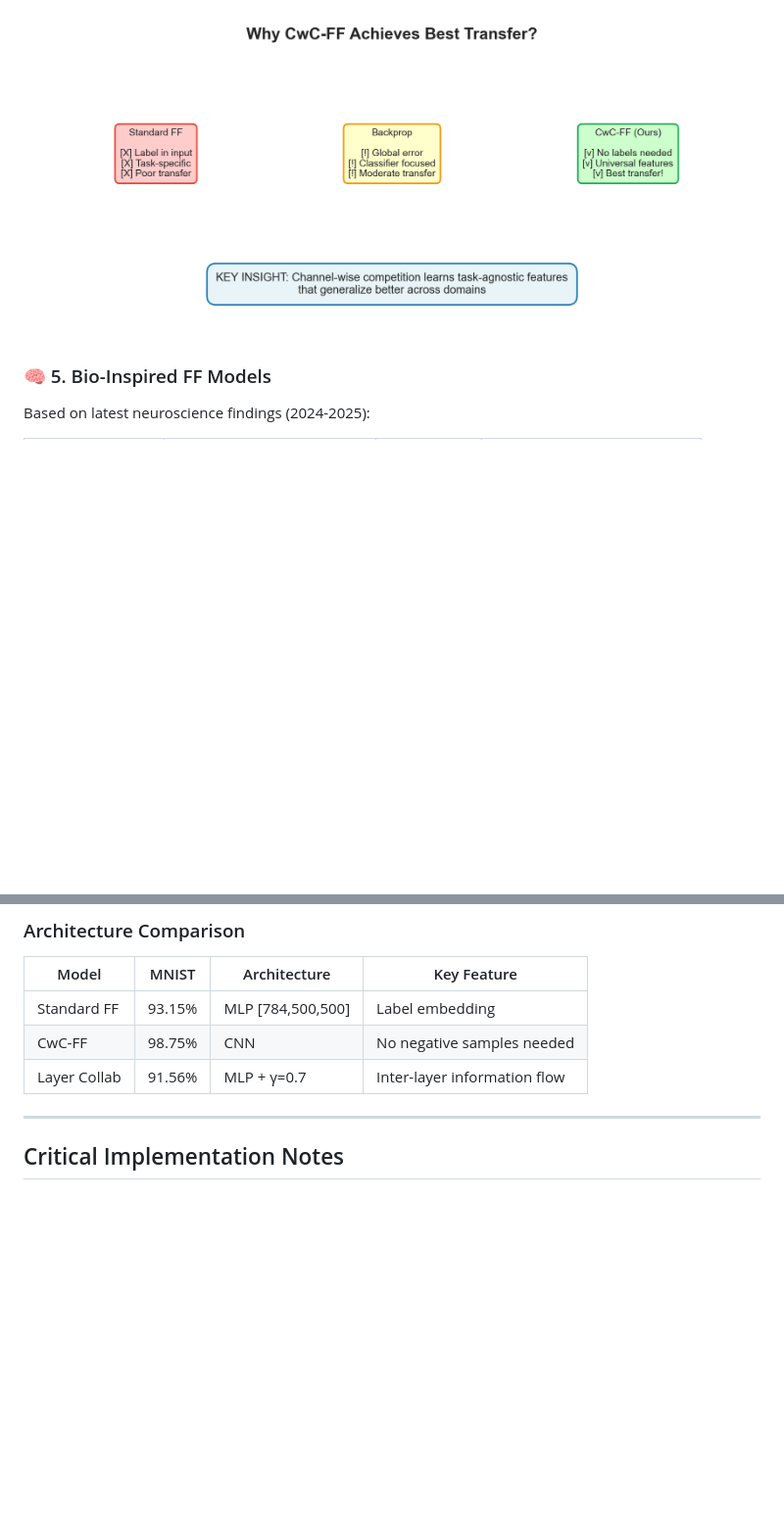
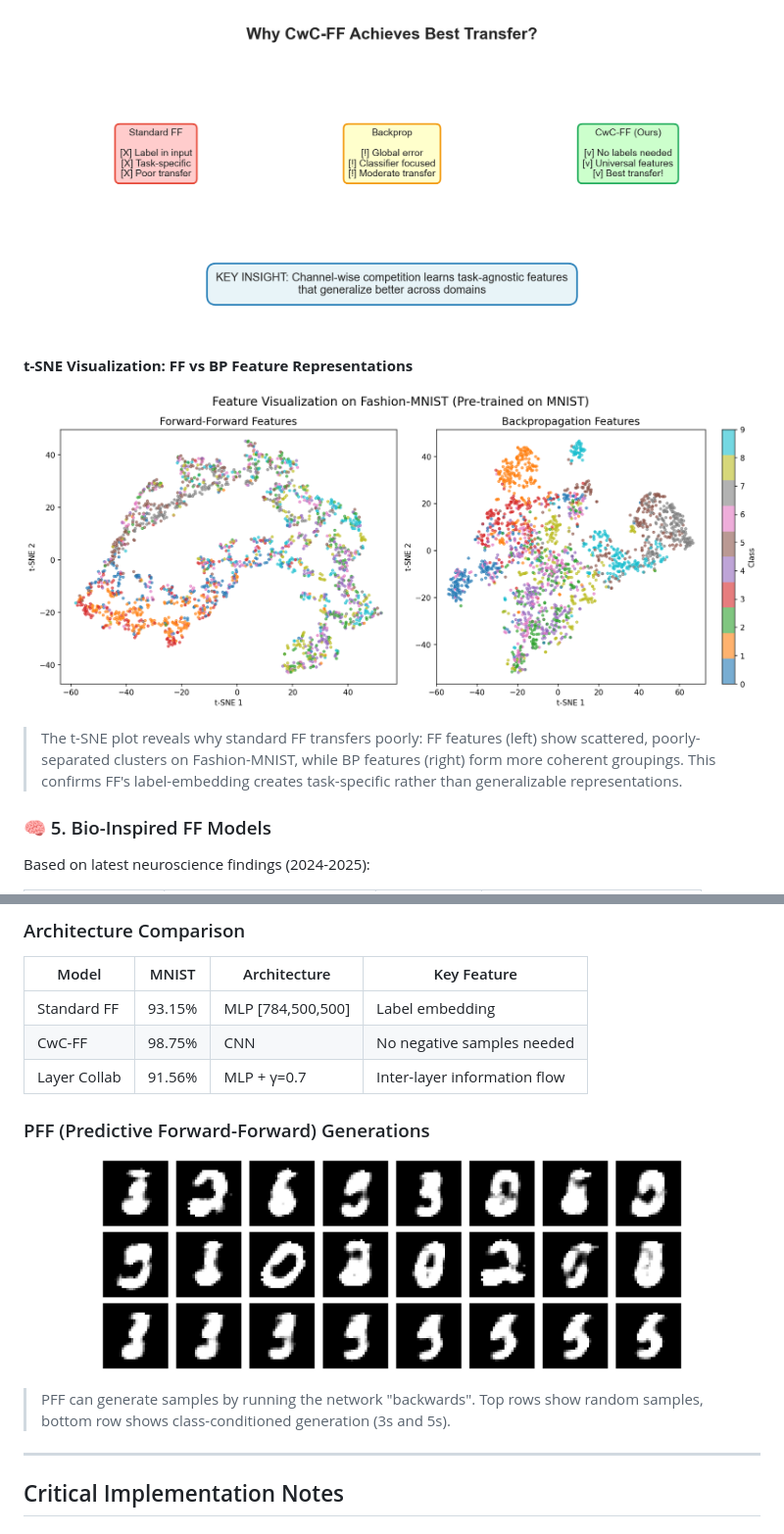
Before and after one commit to koriyoshi2041/ff-negative-samples, a Markdown page: README.md, 2 parts joined by grey strips. Shown: that part at 98% size. Drawn GitHub-style; pictures changed too: figures/pff_samples.png (added), figures/tsne_comparison.png (added); blank space fills up the shorter version.

Commit message:
docs: 添加t-SNE特征可视化和PFF生成样本
- tsne_comparison.png: FF vs BP特征在Fashion-MNIST上的t-SNE对比
  - 直观展示为什么FF迁移效果差
  - FF特征分散，BP特征聚类更好

- pff_samples.png: PFF模型生成的MNIST样本
  - 展示FF网络的生成能力
  - 类别条件生成(3和5)

```diff
--- a/README.md
+++ b/README.md
@@ -82,6 +82,14 @@ Layer Collab (γ=1.0)      █████████████████
 <img src="figures/key_insight.png" width="700">
 </p>
 
+**t-SNE Visualization: FF vs BP Feature Representations**
+
+<p align="center">
+<img src="figures/tsne_comparison.png" width="900">
+</p>
+
+> The t-SNE plot reveals why standard FF transfers poorly: FF features (left) show scattered, poorly-separated clusters on Fashion-MNIST, while BP features (right) form more coherent groupings. This confirms FF's label-embedding creates task-specific rather than generalizable representations.
+
 ### 🧠 5. Bio-Inspired FF Models
 
 Based on latest neuroscience findings (2024-2025):
@@ -122,6 +130,14 @@ Based on latest neuroscience findings (2024-2025):
 | Standard FF | 93.15% | MLP [784,500,500] | Label embedding |
 | CwC-FF | 98.75% | CNN | No negative samples needed |
 | Layer Collab | 91.56% | MLP + γ=0.7 | Inter-layer information flow |
+
+### PFF (Predictive Forward-Forward) Generations
+
+<p align="center">
+<img src="figures/pff_samples.png" width="600">
+</p>
+
+> PFF can generate samples by running the network "backwards". Top rows show random samples, bottom row shows class-conditioned generation (3s and 5s).
 
 ---
 
```
